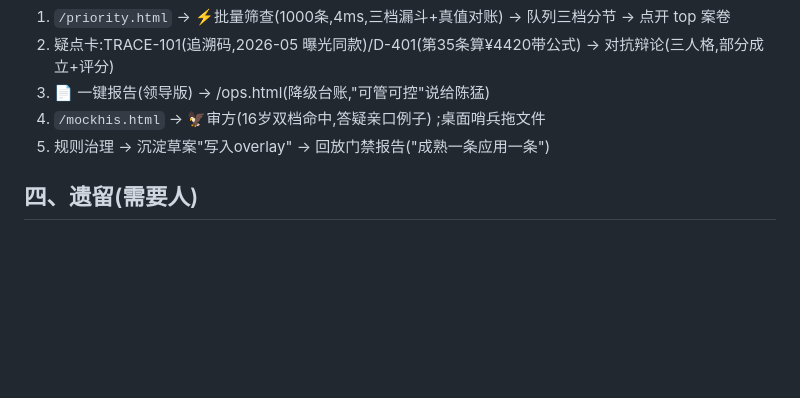
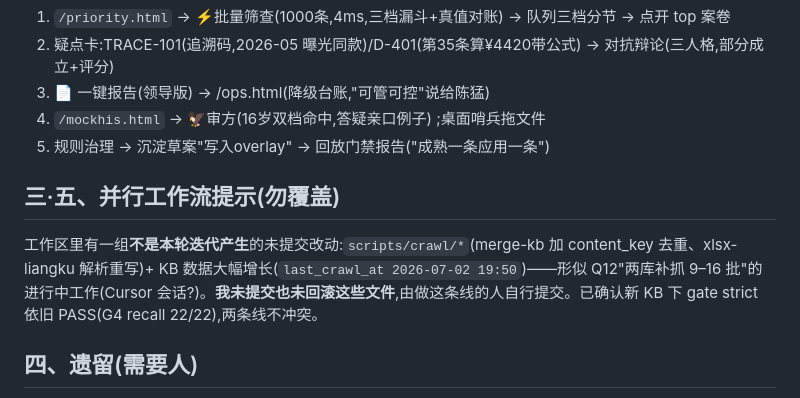
Before and after one commit to rachelzzz1921/yingyan, a Markdown page: docs/HANDOFF-2026-07-02-夜间迭代.md, the part around the change. Drawn GitHub-style; blank space fills up the shorter version.

Commit message:
docs: 交接文档标注并行爬虫工作流(Q12两库补抓,未提交勿覆盖)
Co-Authored-By: Claude Fable 5 <noreply@anthropic.com>

```diff
--- a/docs/HANDOFF-2026-07-02-夜间迭代.md
+++ b/docs/HANDOFF-2026-07-02-夜间迭代.md
@@ -43,6 +43,10 @@
 4. `/mockhis.html` → 🦅审方(16岁双档命中,答疑亲口例子) ;桌面哨兵拖文件
 5. 规则治理 → 沉淀草案"写入overlay" → 回放门禁报告("成熟一条应用一条")
 
+## 三·五、并行工作流提示(勿覆盖)
+
+工作区里有一组**不是本轮迭代产生**的未提交改动:`scripts/crawl/*`(merge-kb 加 content_key 去重、xlsx-liangku 解析重写)+ KB 数据大幅增长(`last_crawl_at 2026-07-02 19:50`)——形似 Q12"两库补抓 9–16 批"的进行中工作(Cursor 会话?)。**我未提交也未回滚这些文件**,由做这条线的人自行提交。已确认新 KB 下 gate strict 依旧 PASS(G4 recall 22/22),两条线不冲突。
+
 ## 四、遗留(需要人)
 
 1. **OpenDRG 克隆**(安全策略拦助手):`git clone --depth 1 https://github.com/OpenDRG/OpenDRG.git vendor/opendrg-tmp`,整理进 vendor/opendrg 即自动切换全量分组
```
